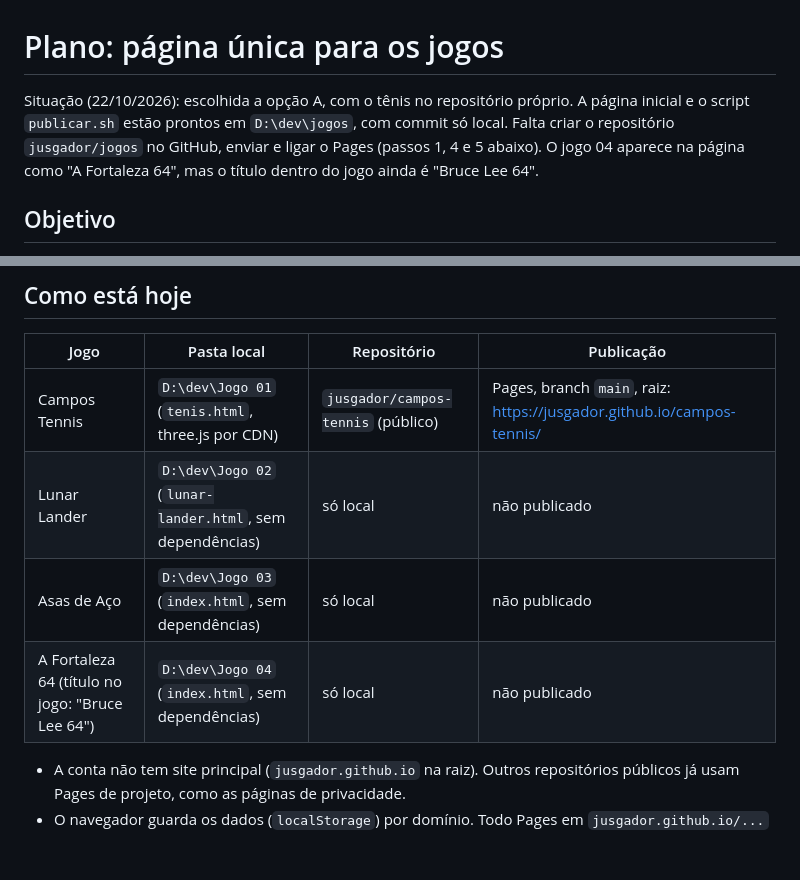
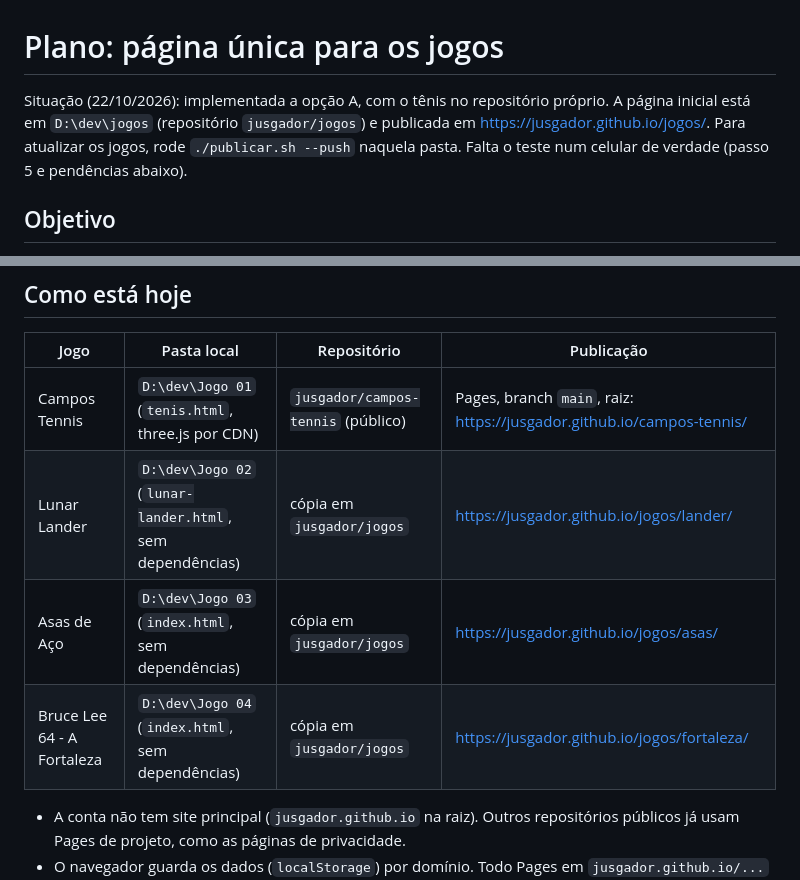
Before and after one commit to jusgador/jogos, a Markdown page: lander/PLANO-PUBLICACAO.md, 2 parts joined by grey strips. Drawn GitHub-style; blank space fills up the shorter version.

Commit message:
Plano de publicação: página dos jogos publicada
Co-Authored-By: Claude Opus 5.5 <noreply@anthropic.com>

```diff
--- a/lander/PLANO-PUBLICACAO.md
+++ b/lander/PLANO-PUBLICACAO.md
@@ -1,6 +1,6 @@
 # Plano: página única para os jogos
 
-Situação (22/10/2026): escolhida a opção A, com o tênis no repositório próprio. A página inicial e o script `publicar.sh` estão prontos em `D:\dev\jogos`, com commit só local. Falta criar o repositório `jusgador/jogos` no GitHub, enviar e ligar o Pages (passos 1, 4 e 5 abaixo). O jogo 04 aparece na página como "A Fortaleza 64", mas o título dentro do jogo ainda é "Bruce Lee 64".
+Situação (22/10/2026): implementada a opção A, com o tênis no repositório próprio. A página inicial está em `D:\dev\jogos` (repositório `jusgador/jogos`) e publicada em https://jusgador.github.io/jogos/. Para atualizar os jogos, rode `./publicar.sh --push` naquela pasta. Falta o teste num celular de verdade (passo 5 e pendências abaixo).
 
 ## Objetivo
 
@@ -11,9 +11,9 @@ Ter uma página inicial onde se escolhe o jogo (Campos Tennis, Lunar Lander e os
 | Jogo | Pasta local | Repositório | Publicação |
 |---|---|---|---|
 | Campos Tennis | `D:\dev\Jogo 01` (`tenis.html`, three.js por CDN) | `jusgador/campos-tennis` (público) | Pages, branch `main`, raiz: https://jusgador.github.io/campos-tennis/ |
-| Lunar Lander | `D:\dev\Jogo 02` (`lunar-lander.html`, sem dependências) | só local | não publicado |
-| Asas de Aço | `D:\dev\Jogo 03` (`index.html`, sem dependências) | só local | não publicado |
-| A Fortaleza 64 (título no jogo: "Bruce Lee 64") | `D:\dev\Jogo 04` (`index.html`, sem dependências) | só local | não publicado |
+| Lunar Lander | `D:\dev\Jogo 02` (`lunar-lander.html`, sem dependências) | cópia em `jusgador/jogos` | https://jusgador.github.io/jogos/lander/ |
+| Asas de Aço | `D:\dev\Jogo 03` (`index.html`, sem dependências) | cópia em `jusgador/jogos` | https://jusgador.github.io/jogos/asas/ |
+| Bruce Lee 64 - A Fortaleza | `D:\dev\Jogo 04` (`index.html`, sem dependências) | cópia em `jusgador/jogos` | https://jusgador.github.io/jogos/fortaleza/ |
 
 - A conta não tem site principal (`jusgador.github.io` na raiz). Outros repositórios públicos já usam Pages de projeto, como as páginas de privacidade.
 - O navegador guarda os dados (`localStorage`) por domínio. Todo Pages em `jusgador.github.io/...` tem o mesmo domínio. As chaves não colidem: o tênis usa `bt-*`, o lander usa `lander-*`, Asas de Aço usa `asasDeAco.*` e A Fortaleza usa `bl64_*`. Cada jogo novo deve usar um prefixo próprio.
```
